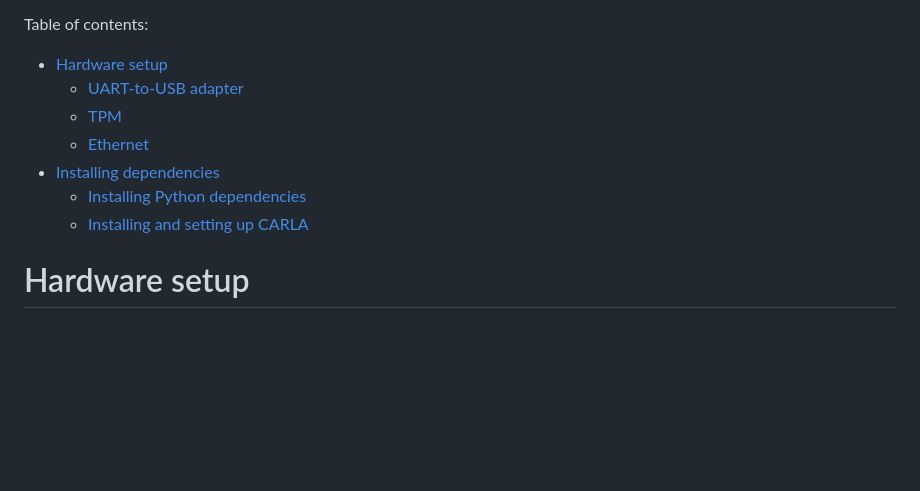
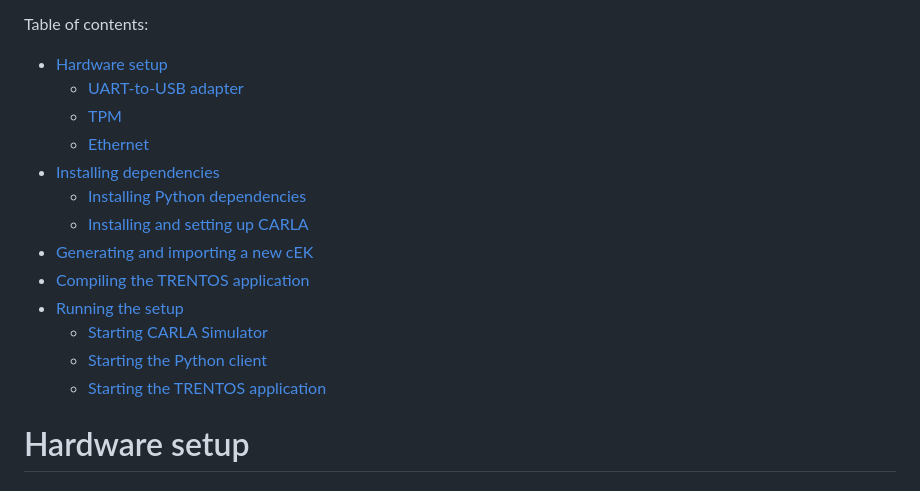
Before and after one commit to wardstoneX/Autonomous-Driving-Simulaton, a Markdown page: README.md, the part around one of its changes. Drawn GitHub-style; blank space fills up the shorter version.

```diff
--- a/README.md
+++ b/README.md
@@ -16,5 +16,11 @@ Table of contents:
   - [Installing Python dependencies](#installing-python-dependencies)
   - [Installing and setting up CARLA](#installing-and-setting-up-carla)
+- [Generating and importing a new cEK](#generating-and-importing-a-new-cek)
+- [Compiling the TRENTOS application](#compiling-the-trentos-application)
+- [Running the setup](#running-the-setup)
+  - [Starting CARLA Simulator](#starting-carla-simulator)
+  - [Starting the Python client](#starting-the-python-client)
+  - [Starting the TRENTOS application](#starting-the-trentos-application)
 
 # Hardware setup
 
```
Also changed, not shown: other parts of README.md (+9 -9 lines).
